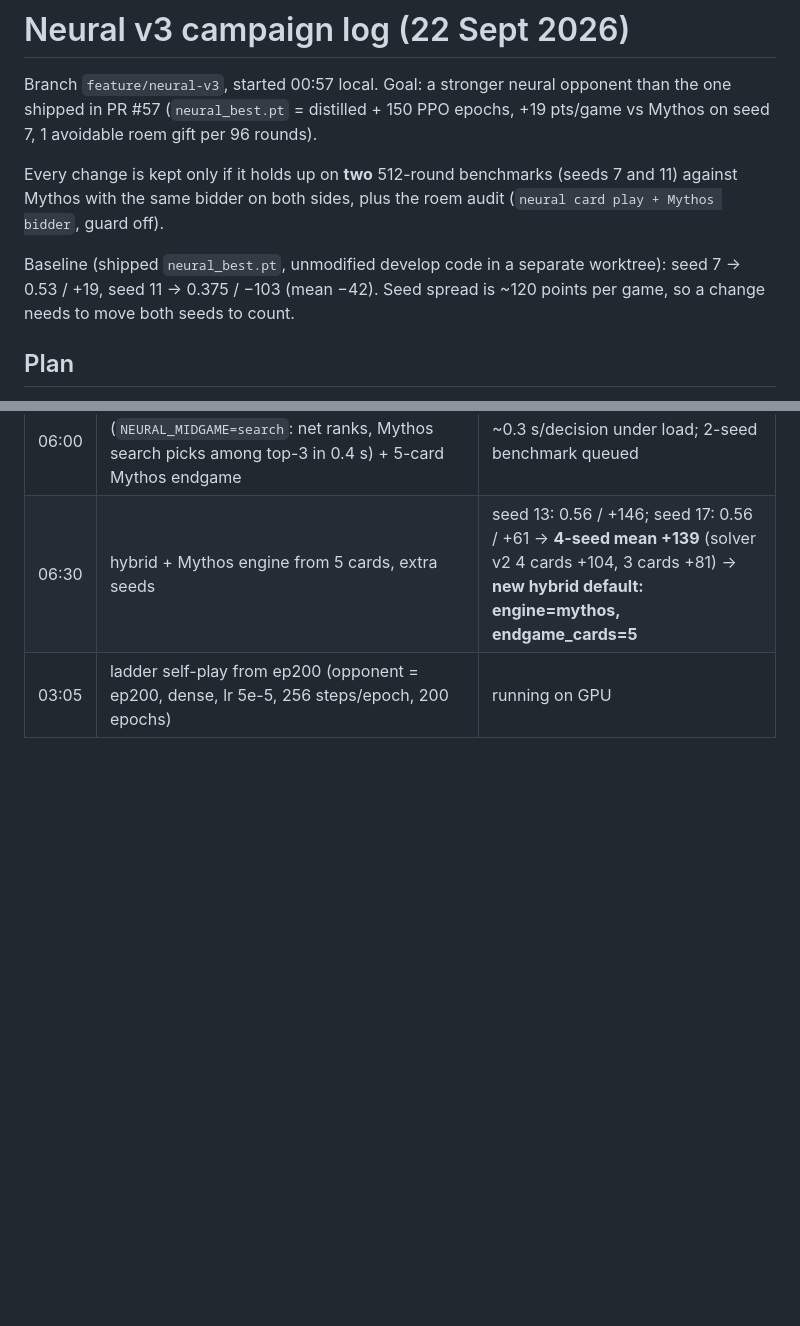
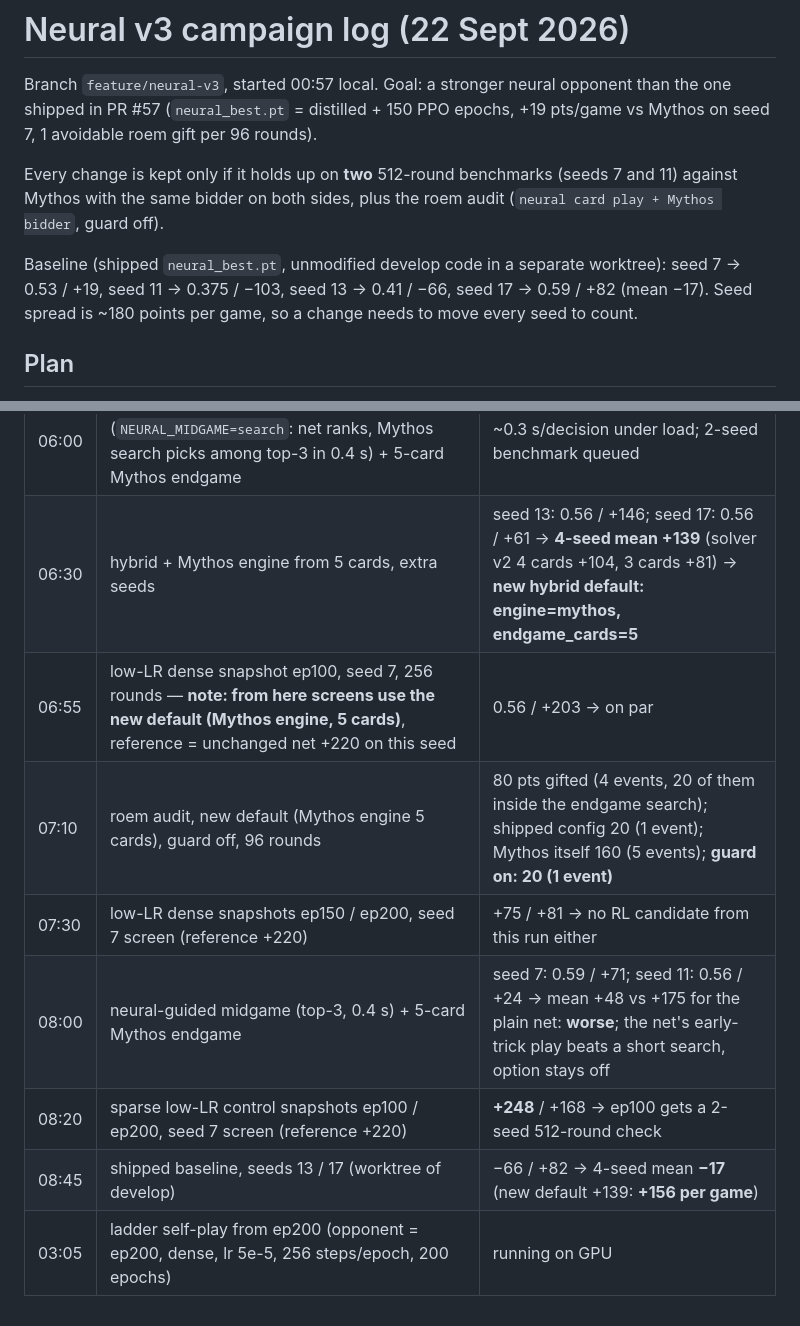
Before and after one commit to HansHoogerwerf/eenkaartjeleggen, a Markdown page: docs/neural-v3-campaign.md, 2 parts joined by grey strips. Rendered like a GitHub page; blank space fills up the shorter version.

Commit message:
Campaign log: four-seed baseline, RL and guided-midgame verdicts
Co-Authored-By: Claude Fable 5.1 <noreply@anthropic.com>

```diff
--- a/docs/neural-v3-campaign.md
+++ b/docs/neural-v3-campaign.md
@@ -10,8 +10,9 @@ Every change is kept only if it holds up on **two** 512-round benchmarks
 roem audit (`neural card play + Mythos bidder`, guard off).
 
 Baseline (shipped `neural_best.pt`, unmodified develop code in a separate worktree):
-seed 7 → 0.53 / +19, seed 11 → 0.375 / −103 (mean −42). Seed spread is ~120
-points per game, so a change needs to move both seeds to count.
+seed 7 → 0.53 / +19, seed 11 → 0.375 / −103, seed 13 → 0.41 / −66, seed 17 → 0.59 / +82
+(mean −17). Seed spread is ~180 points per game, so a change needs to move
+every seed to count.
 
 ## Plan
 
@@ -44,4 +45,10 @@ points per game, so a change needs to move both seeds to count.
 | 05:40 | ladder snapshots, seed 7, 256 rounds, 3-card solver | ep100 +44, ep150 +86, ep200 +32 — same band as the shipped net (+62): no RL candidate |
 | 06:00 | neural-guided midgame (`NEURAL_MIDGAME=search`: net ranks, Mythos search picks among top-3 in 0.4 s) + 5-card Mythos endgame | ~0.3 s/decision under load; 2-seed benchmark queued |
 | 06:30 | hybrid + Mythos engine from 5 cards, extra seeds | seed 13: 0.56 / +146; seed 17: 0.56 / +61 → **4-seed mean +139** (solver v2 4 cards +104, 3 cards +81) → **new hybrid default: engine=mythos, endgame_cards=5** |
+| 06:55 | low-LR dense snapshot ep100, seed 7, 256 rounds — **note: from here screens use the new default (Mythos engine, 5 cards)**, reference = unchanged net +220 on this seed | 0.56 / +203 → on par |
+| 07:10 | roem audit, new default (Mythos engine 5 cards), guard off, 96 rounds | 80 pts gifted (4 events, 20 of them inside the endgame search); shipped config 20 (1 event); Mythos itself 160 (5 events); **guard on: 20 (1 event)** |
+| 07:30 | low-LR dense snapshots ep150 / ep200, seed 7 screen (reference +220) | +75 / +81 → no RL candidate from this run either |
+| 08:00 | neural-guided midgame (top-3, 0.4 s) + 5-card Mythos endgame | seed 7: 0.59 / +71; seed 11: 0.56 / +24 → mean +48 vs +175 for the plain net: **worse**; the net's early-trick play beats a short search, option stays off |
+| 08:20 | sparse low-LR control snapshots ep100 / ep200, seed 7 screen (reference +220) | **+248** / +168 → ep100 gets a 2-seed 512-round check |
+| 08:45 | shipped baseline, seeds 13 / 17 (worktree of develop) | −66 / +82 → 4-seed mean **−17** (new default +139: **+156 per game**) |
 | 03:05 | ladder self-play from ep200 (opponent = ep200, dense, lr 5e-5, 256 steps/epoch, 200 epochs) | running on GPU |
```
Also changed, not shown: docs/neural-roem-retrain.md (+4 -2 lines).
